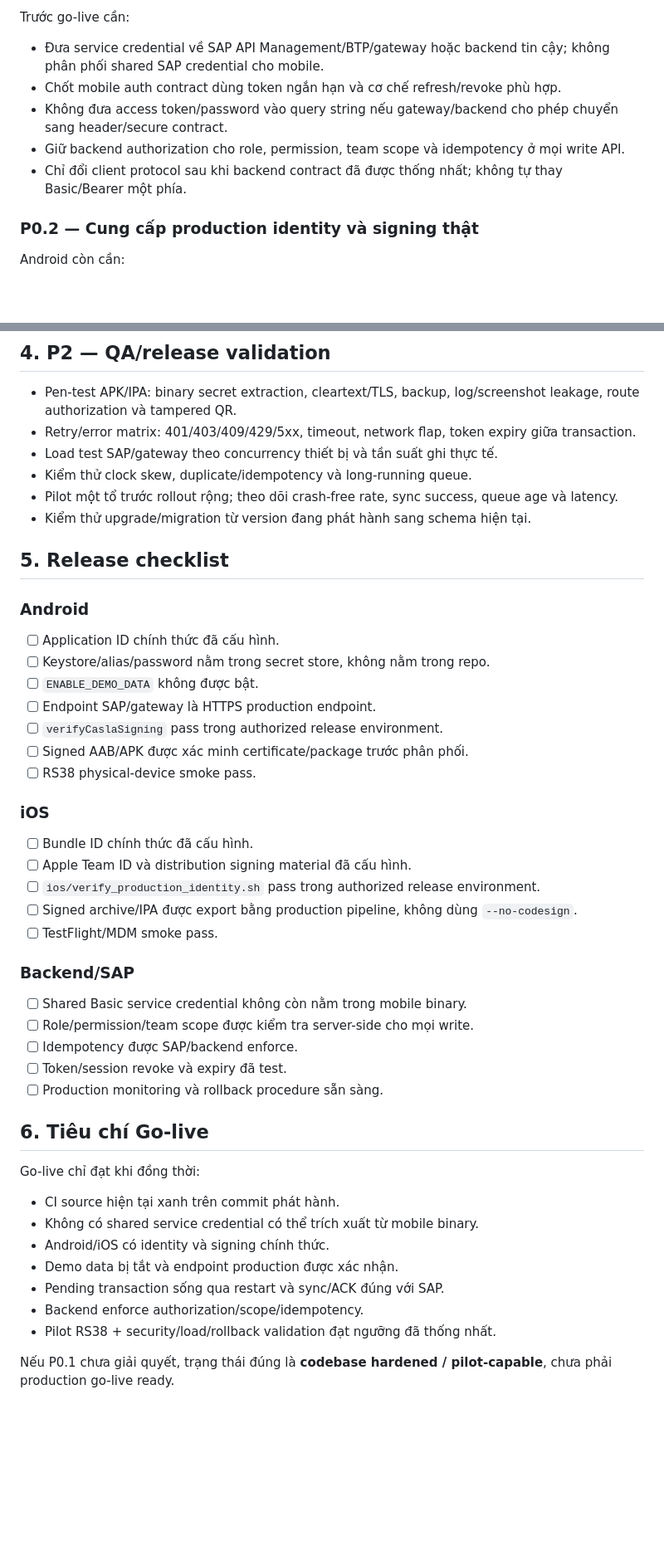
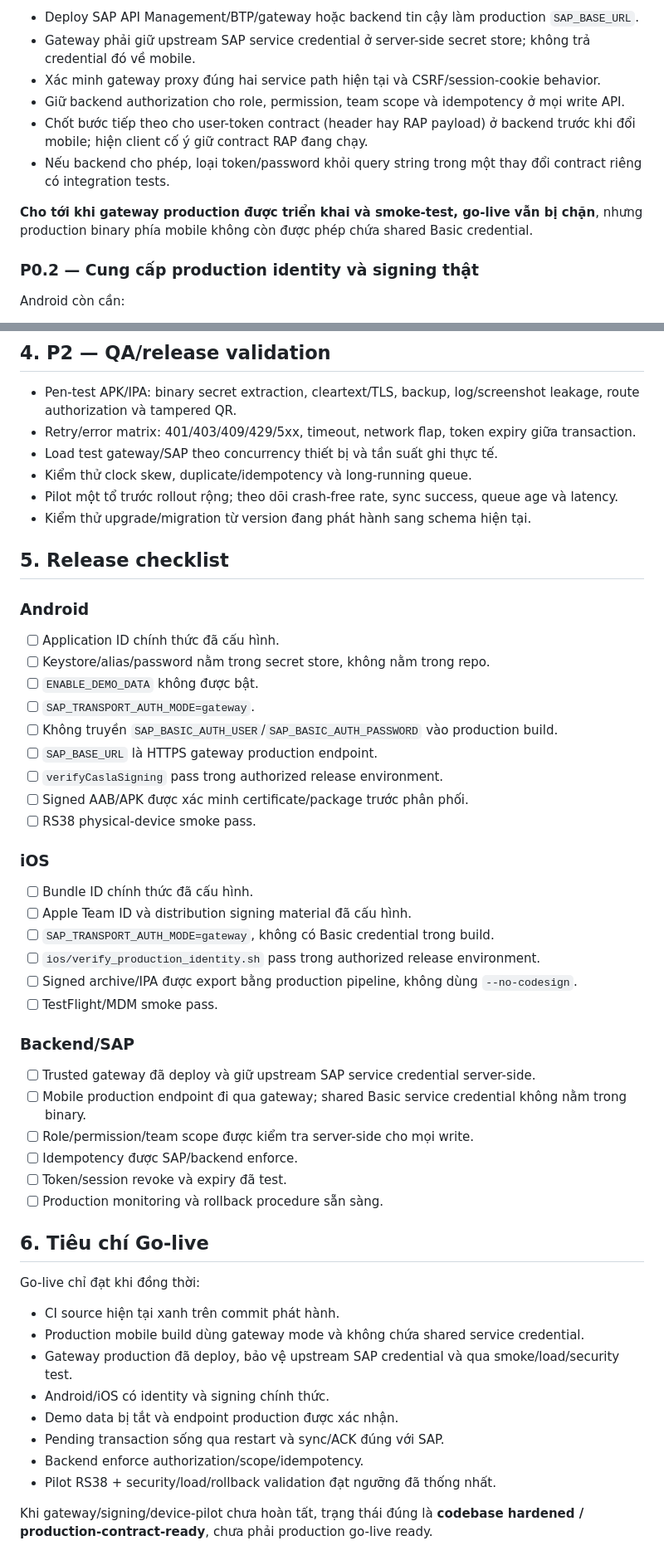
Before and after one commit to nguyenduckhiem1002-dot/Android-App-Casla, a Markdown page: casla_production/PRODUCTION_READINESS.md, 2 parts joined by grey strips. Shown at 83% size. GitHub-like rendering; blank space fills up the shorter version.

```diff
--- a/casla_production/PRODUCTION_READINESS.md
+++ b/casla_production/PRODUCTION_READINESS.md
@@ -68,11 +79,12 @@ Client hiện vẫn nhận `SAP_BASIC_AUTH_USER` / `SAP_BASIC_AUTH_PASSWORD` qua
 
-Trước go-live cần:
+- Deploy SAP API Management/BTP/gateway hoặc backend tin cậy làm production `SAP_BASE_URL`.
+- Gateway phải giữ upstream SAP service credential ở server-side secret store; không trả credential đó về mobile.
+- Xác minh gateway proxy đúng hai service path hiện tại và CSRF/session-cookie behavior.
+- Giữ backend authorization cho role, permission, team scope và idempotency ở mọi write API.
+- Chốt bước tiếp theo cho user-token contract (header hay RAP payload) ở backend trước khi đổi mobile; hiện client cố ý giữ contract RAP đang chạy.
+- Nếu backend cho phép, loại token/password khỏi query string trong một thay đổi contract riêng có integration tests.
 
-- Đưa service credential về SAP API Management/BTP/gateway hoặc backend tin cậy; không phân phối shared SAP credential cho mobile.
-- Chốt mobile auth contract dùng token ngắn hạn và cơ chế refresh/revoke phù hợp.
-- Không đưa access token/password vào query string nếu gateway/backend cho phép chuyển sang header/secure contract.
-- Giữ backend authorization cho role, permission, team scope và idempotency ở mọi write API.
-- Chỉ đổi client protocol sau khi backend contract đã được thống nhất; không tự thay Basic/Bearer một phía.
+**Cho tới khi gateway production được triển khai và smoke-test, go-live vẫn bị chặn**, nhưng production binary phía mobile không còn được phép chứa shared Basic credential.
 
 ### P0.2 — Cung cấp production identity và signing thật
 
@@ -135,7 +147,7 @@ Telemetry source hiện chỉ là privacy-safe aggregate in-memory, chưa tự g
 
 - Pen-test APK/IPA: binary secret extraction, cleartext/TLS, backup, log/screenshot leakage, route authorization và tampered QR.
 - Retry/error matrix: 401/403/409/429/5xx, timeout, network flap, token expiry giữa transaction.
-- Load test SAP/gateway theo concurrency thiết bị và tần suất ghi thực tế.
+- Load test gateway/SAP theo concurrency thiết bị và tần suất ghi thực tế.
 - Kiểm thử clock skew, duplicate/idempotency và long-running queue.
 - Pilot một tổ trước rollout rộng; theo dõi crash-free rate, sync success, queue age và latency.
 - Kiểm thử upgrade/migration từ version đang phát hành sang schema hiện tại.
@@ -147,7 +159,9 @@ Telemetry source hiện chỉ là privacy-safe aggregate in-memory, chưa tự g
 - [ ] Application ID chính thức đã cấu hình.
 - [ ] Keystore/alias/password nằm trong secret store, không nằm trong repo.
 - [ ] `ENABLE_DEMO_DATA` không được bật.
-- [ ] Endpoint SAP/gateway là HTTPS production endpoint.
+- [ ] `SAP_TRANSPORT_AUTH_MODE=gateway`.
+- [ ] Không truyền `SAP_BASIC_AUTH_USER`/`SAP_BASIC_AUTH_PASSWORD` vào production build.
+- [ ] `SAP_BASE_URL` là HTTPS gateway production endpoint.
 - [ ] `verifyCaslaSigning` pass trong authorized release environment.
 - [ ] Signed AAB/APK được xác minh certificate/package trước phân phối.
 - [ ] RS38 physical-device smoke pass.
@@ -156,13 +170,15 @@ Telemetry source hiện chỉ là privacy-safe aggregate in-memory, chưa tự g
 
 - [ ] Bundle ID chính thức đã cấu hình.
 - [ ] Apple Team ID và distribution signing material đã cấu hình.
+- [ ] `SAP_TRANSPORT_AUTH_MODE=gateway`, không có Basic credential trong build.
 - [ ] `ios/verify_production_identity.sh` pass trong authorized release environment.
 - [ ] Signed archive/IPA được export bằng production pipeline, không dùng `--no-codesign`.
 - [ ] TestFlight/MDM smoke pass.
 
 ### Backend/SAP
 
-- [ ] Shared Basic service credential không còn nằm trong mobile binary.
+- [ ] Trusted gateway đã deploy và giữ upstream SAP service credential server-side.
+- [ ] Mobile production endpoint đi qua gateway; shared Basic service credential không nằm trong binary.
 - [ ] Role/permission/team scope được kiểm tra server-side cho mọi write.
 - [ ] Idempotency được SAP/backend enforce.
 - [ ] Token/session revoke và expiry đã test.
@@ -173,11 +189,12 @@ Telemetry source hiện chỉ là privacy-safe aggregate in-memory, chưa tự g
 Go-live chỉ đạt khi đồng thời:
 
 - CI source hiện tại xanh trên commit phát hành.
-- Không có shared service credential có thể trích xuất từ mobile binary.
+- Production mobile build dùng gateway mode và không chứa shared service credential.
+- Gateway production đã deploy, bảo vệ upstream SAP credential và qua smoke/load/security test.
 - Android/iOS có identity và signing chính thức.
 - Demo data bị tắt và endpoint production được xác nhận.
 - Pending transaction sống qua restart và sync/ACK đúng với SAP.
 - Backend enforce authorization/scope/idempotency.
 - Pilot RS38 + security/load/rollback validation đạt ngưỡng đã thống nhất.
 
-Nếu P0.1 chưa giải quyết, trạng thái đúng là **codebase hardened / pilot-capable**, chưa phải production go-live ready.
+Khi gateway/signing/device-pilot chưa hoàn tất, trạng thái đúng là **codebase hardened / production-contract-ready**, chưa phải production go-live ready.
```
Also changed, not shown: other parts of casla_production/PRODUCTION_READINESS.md (+22 -11 lines).
